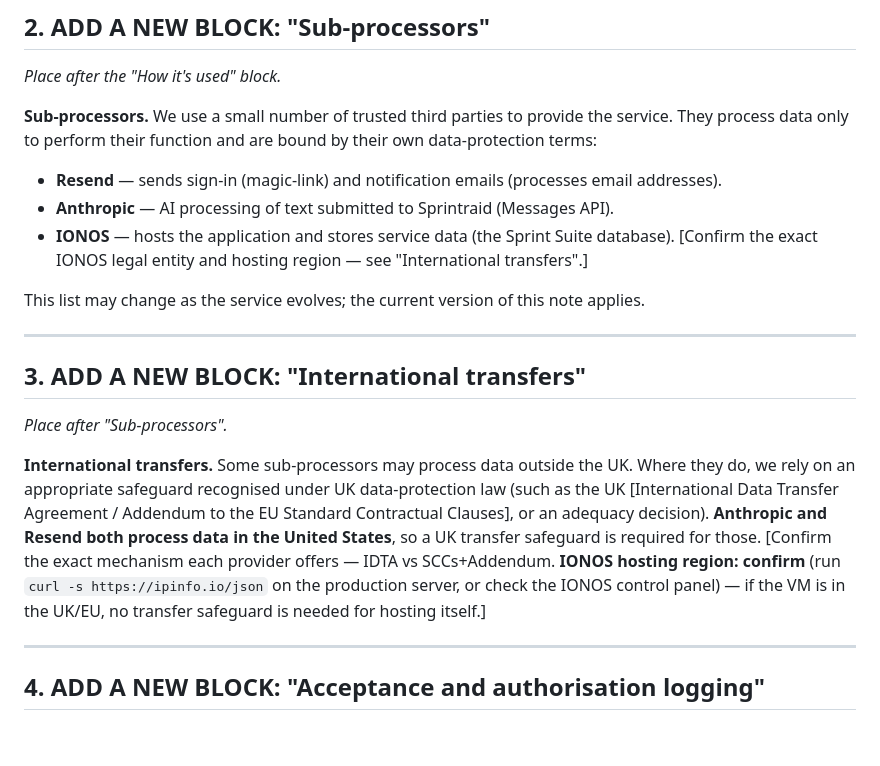
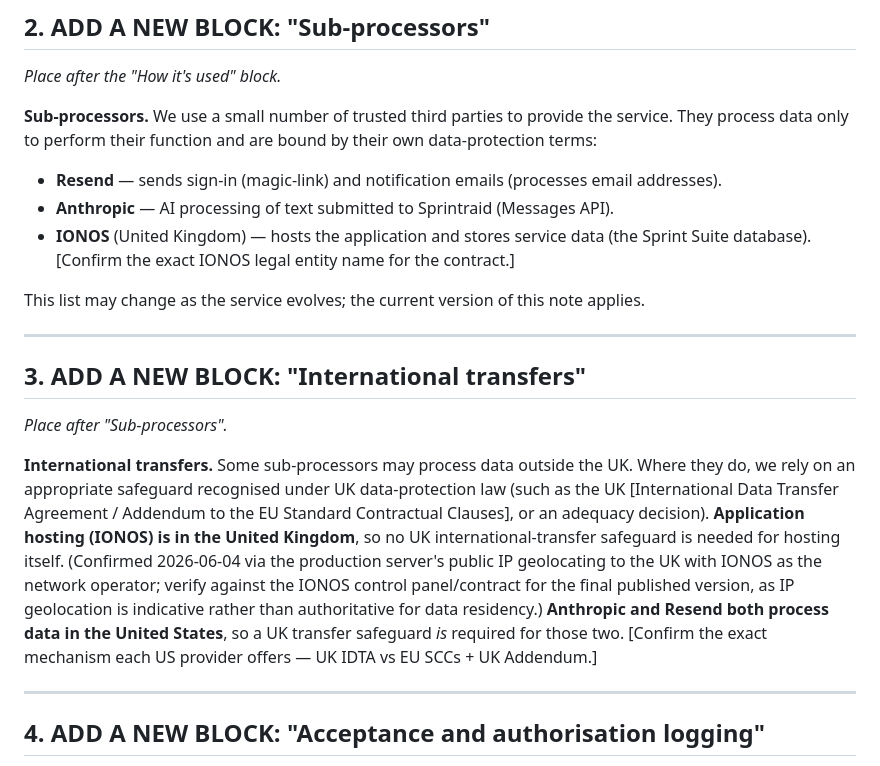
Before and after one commit to davidmjackson/suite, a Markdown page: docs/legal/sprint-suite-privacy-note-additions-DRAFT.md, the part around the change. GitHub-like rendering; blank space fills up the shorter version.

Commit message:
docs(legal): IONOS hosting confirmed UK — no transfer safeguard for hosting
Prod IP geolocates to UK with org=IONOS. §3 now: hosting UK (no safeguard),
only Anthropic + Resend are US transfers. Narrowed §2 IONOS bracket to the
legal-entity name. Region claim flagged to verify against IONOS console for
the final version (IP-geo is indicative, not authoritative).

```diff
--- a/docs/legal/sprint-suite-privacy-note-additions-DRAFT.md
+++ b/docs/legal/sprint-suite-privacy-note-additions-DRAFT.md
@@ -25,7 +25,7 @@
 
 - **Resend** — sends sign-in (magic-link) and notification emails (processes email addresses).
 - **Anthropic** — AI processing of text submitted to Sprintraid (Messages API).
-- **IONOS** — hosts the application and stores service data (the Sprint Suite database). [Confirm the exact IONOS legal entity and hosting region — see "International transfers".]
+- **IONOS** (United Kingdom) — hosts the application and stores service data (the Sprint Suite database). [Confirm the exact IONOS legal entity name for the contract.]
 
 This list may change as the service evolves; the current version of this note applies.
 
@@ -34,7 +34,7 @@ This list may change as the service evolves; the current version of this note ap
 ## 3. ADD A NEW BLOCK: "International transfers"
 *Place after "Sub-processors".*
 
-**International transfers.** Some sub-processors may process data outside the UK. Where they do, we rely on an appropriate safeguard recognised under UK data-protection law (such as the UK [International Data Transfer Agreement / Addendum to the EU Standard Contractual Clauses], or an adequacy decision). **Anthropic and Resend both process data in the United States**, so a UK transfer safeguard is required for those. [Confirm the exact mechanism each provider offers — IDTA vs SCCs+Addendum. **IONOS hosting region: confirm** (run `curl -s https://ipinfo.io/json` on the production server, or check the IONOS control panel) — if the VM is in the UK/EU, no transfer safeguard is needed for hosting itself.]
+**International transfers.** Some sub-processors may process data outside the UK. Where they do, we rely on an appropriate safeguard recognised under UK data-protection law (such as the UK [International Data Transfer Agreement / Addendum to the EU Standard Contractual Clauses], or an adequacy decision). **Application hosting (IONOS) is in the United Kingdom**, so no UK international-transfer safeguard is needed for hosting itself. (Confirmed 2026-06-04 via the production server's public IP geolocating to the UK with IONOS as the network operator; verify against the IONOS control panel/contract for the final published version, as IP geolocation is indicative rather than authoritative for data residency.) **Anthropic and Resend both process data in the United States**, so a UK transfer safeguard *is* required for those two. [Confirm the exact mechanism each US provider offers — UK IDTA vs EU SCCs + UK Addendum.]
 
 ---
 
```
